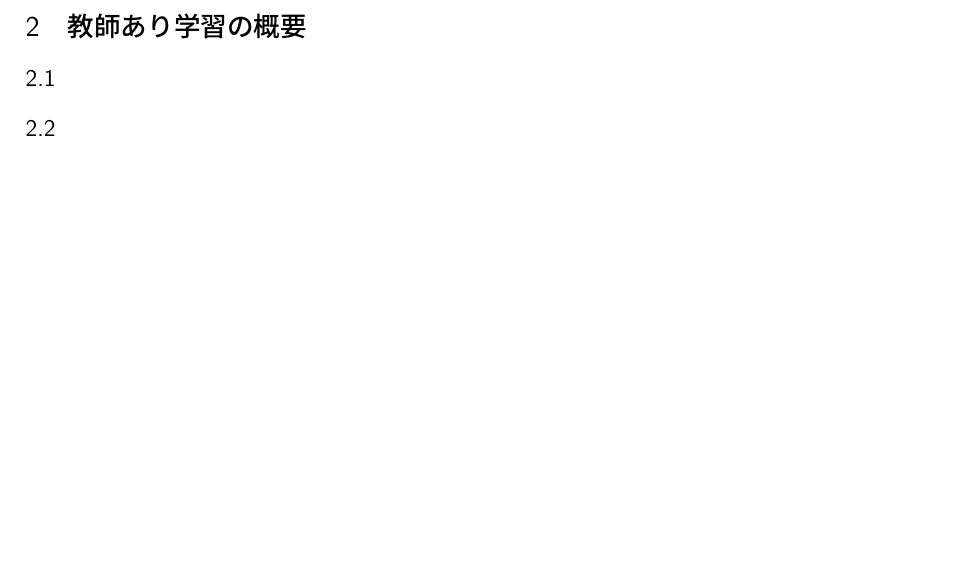
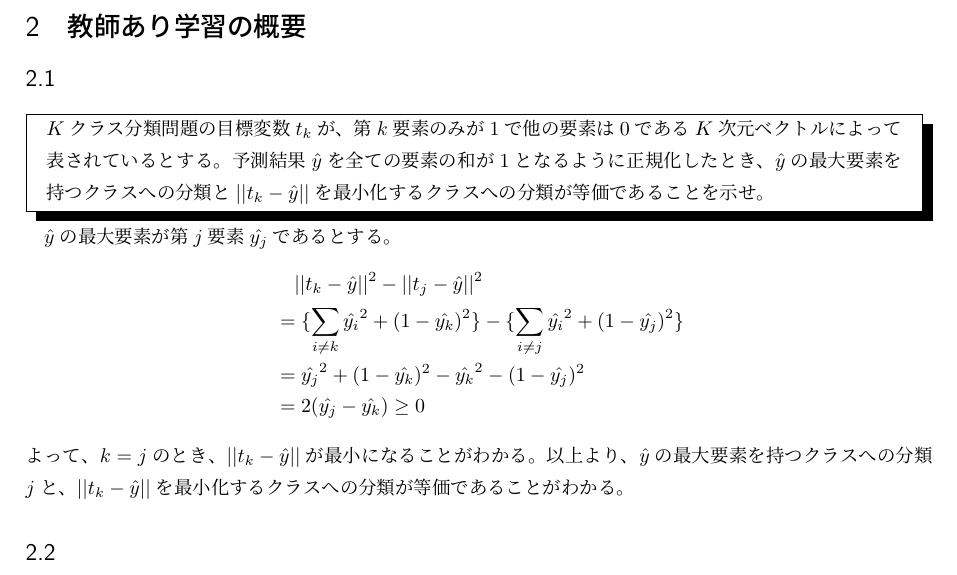
Before and after one commit to tnukui/ESL, a LaTeX document (The_Elements_of_Statistical_Learning.tex): part of page 1 of 5, cut so that both start at the same text, the shorter picture padded with empty space. Compiled offline with pLaTeX and dvipdfmx.

Commit message:
slightly modified

```diff
--- a/The_Elements_of_Statistical_Learning.tex
+++ b/The_Elements_of_Statistical_Learning.tex
@@ -21,17 +21,17 @@
 \section{教師あり学習の概要}
 %%% Ex.2.1
 \subsection{}
-%\begin{shadebox}
-%$K$クラス分類問題の目標変数$t_k$が、第$k$要素のみが$1$で他の要素は$0$である$K$次元ベクトルによって表されているとする。予測結果$\hat{y}$を全ての要素の和が$1$となるように正規化したとき、$\hat{y}$の最大要素を持つクラスへの分類と$||t_k-\hat{y}||$を最小化するクラスへの分類が等価であることを示せ。
-%\end{shadebox}
-%$\hat{y}$の最大要素が第$j$要素$\hat{y_j}$であるとする。
-%\begin{align*}
-%&\ \ \ ||t_k-\hat{y}||^2-||t_j-\hat{y}||^2\\
-%&=\{\sum_{i\neq k}\hat{y_i}^2+(1-\hat{y_k})^2\}-\{\sum_{i\neq j}\hat{y_i}^2+(1-\hat{y_j})^2\}\\
-%&=\hat{y_j}^2+(1-\hat{y_k})^2-\hat{y_k}^2-(1-\hat{y_j})^2\\
-%&=2(\hat{y_j}-\hat{y_k})\geq0
-%\end{align*}
-%よって、$k=j$のとき、$||t_k-\hat{y}||$が最小になることがわかる。以上より、$\hat{y}$の最大要素を持つクラスへの分類$j$と、$||t_k-\hat{y}||$を最小化するクラスへの分類が等価であることがわかる。
+\begin{shadebox}
+$K$クラス分類問題の目標変数$t_k$が、第$k$要素のみが$1$で他の要素は$0$である$K$次元ベクトルによって表されているとする。予測結果$\hat{y}$を全ての要素の和が$1$となるように正規化したとき、$\hat{y}$の最大要素を持つクラスへの分類と$||t_k-\hat{y}||$を最小化するクラスへの分類が等価であることを示せ。
+\end{shadebox}
+$\hat{y}$の最大要素が第$j$要素$\hat{y_j}$であるとする。
+\begin{align*}
+&\ \ \ ||t_k-\hat{y}||^2-||t_j-\hat{y}||^2\\
+&=\{\sum_{i\neq k}\hat{y_i}^2+(1-\hat{y_k})^2\}-\{\sum_{i\neq j}\hat{y_i}^2+(1-\hat{y_j})^2\}\\
+&=\hat{y_j}^2+(1-\hat{y_k})^2-\hat{y_k}^2-(1-\hat{y_j})^2\\
+&=2(\hat{y_j}-\hat{y_k})\geq0
+\end{align*}
+よって、$k=j$のとき、$||t_k-\hat{y}||$が最小になることがわかる。以上より、$\hat{y}$の最大要素を持つクラスへの分類$j$と、$||t_k-\hat{y}||$を最小化するクラスへの分類が等価であることがわかる。
 
 
 %%% 2.2
```
Also changed, not shown: The_Elements_of_Statistical_Learning.pdf, The_Elements_of_Statistical_Learning.tex (2 more changed lines).
